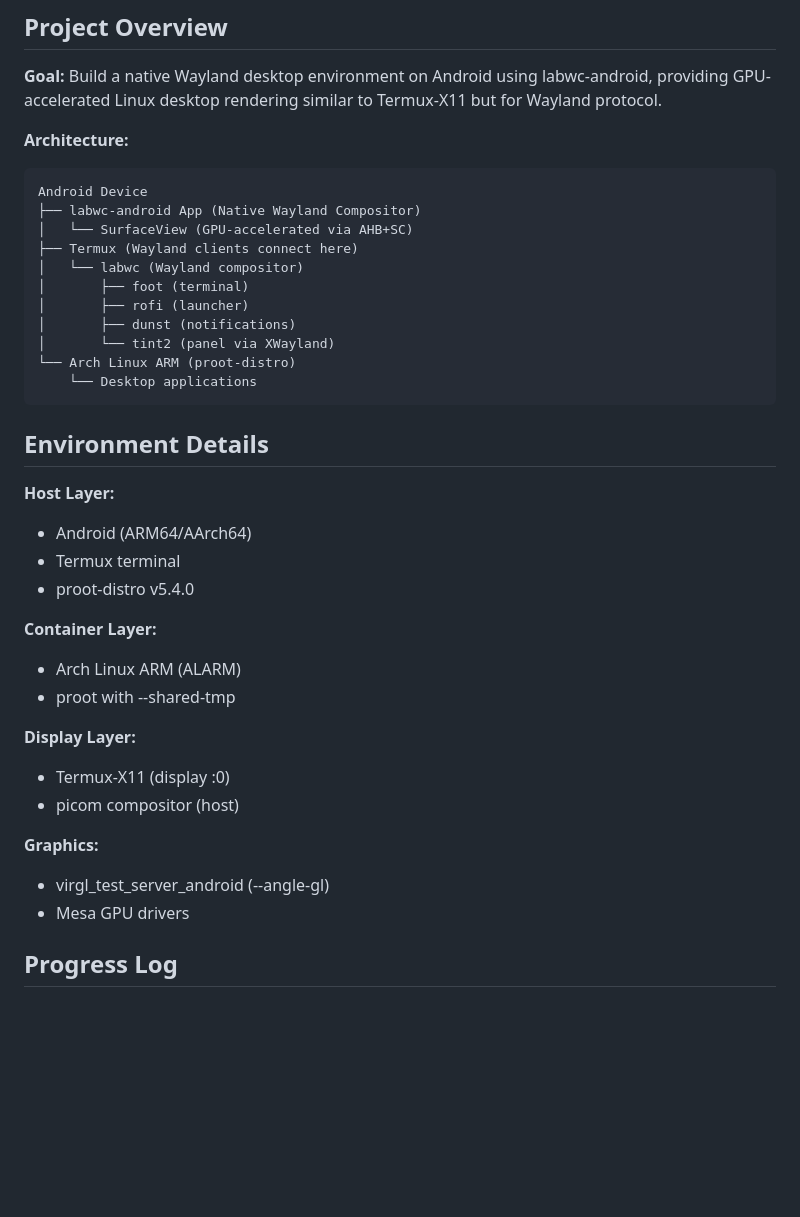
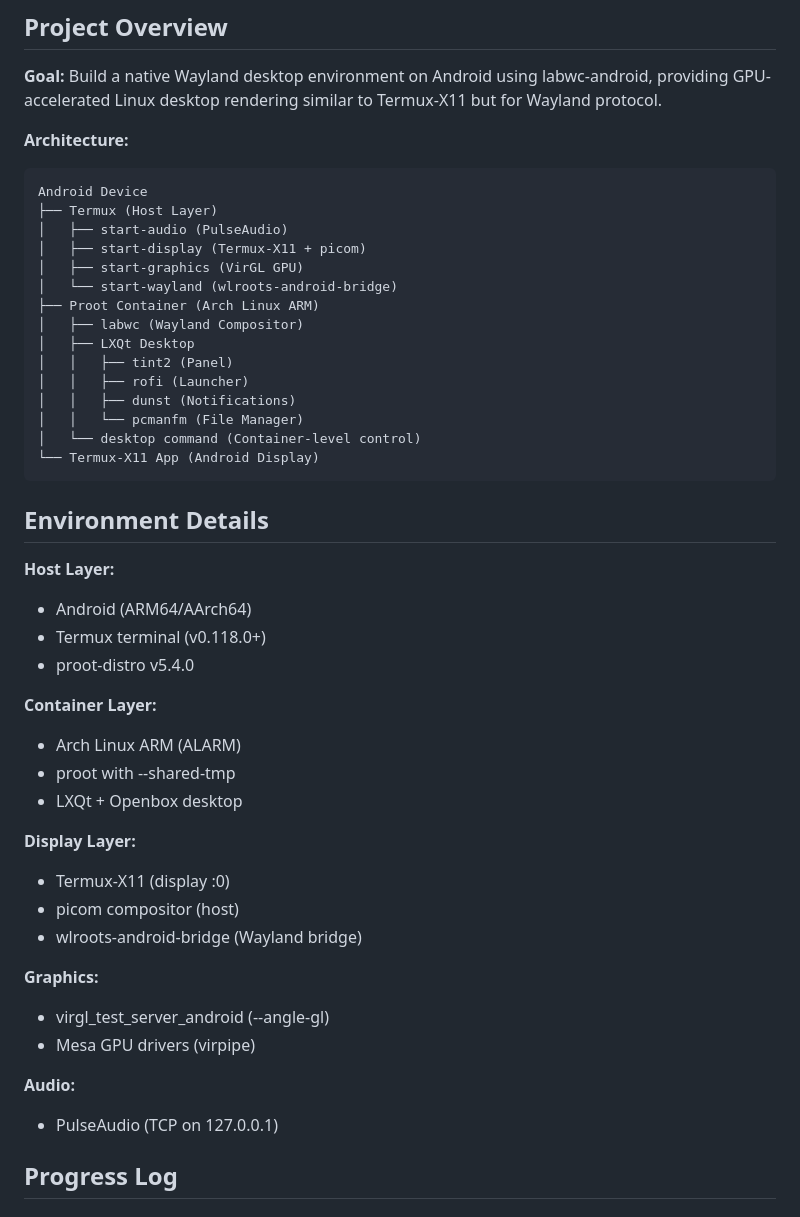
Before and after one commit to adittaya/labwc-android, a Markdown page: AGENTS.md, the part around one of its changes. GitHub-like rendering; blank space fills up the shorter version.

````diff
--- a/AGENTS.md
+++ b/AGENTS.md
@@ -7,36 +7,45 @@
 **Architecture:**
 ```
 Android Device
-├── labwc-android App (Native Wayland Compositor)
-│   └── SurfaceView (GPU-accelerated via AHB+SC)
-├── Termux (Wayland clients connect here)
-│   └── labwc (Wayland compositor)
-│       ├── foot (terminal)
-│       ├── rofi (launcher)
-│       ├── dunst (notifications)
-│       └── tint2 (panel via XWayland)
-└── Arch Linux ARM (proot-distro)
-    └── Desktop applications
+├── Termux (Host Layer)
+│   ├── start-audio (PulseAudio)
+│   ├── start-display (Termux-X11 + picom)
+│   ├── start-graphics (VirGL GPU)
+│   └── start-wayland (wlroots-android-bridge)
+├── Proot Container (Arch Linux ARM)
+│   ├── labwc (Wayland Compositor)
+│   ├── LXQt Desktop
+│   │   ├── tint2 (Panel)
+│   │   ├── rofi (Launcher)
+│   │   ├── dunst (Notifications)
+│   │   └── pcmanfm (File Manager)
+│   └── desktop command (Container-level control)
+└── Termux-X11 App (Android Display)
 ```
 
 ## Environment Details
 
 **Host Layer:**
 - Android (ARM64/AArch64)
-- Termux terminal
+- Termux terminal (v0.118.0+)
 - proot-distro v5.4.0
 
 **Container Layer:**
 - Arch Linux ARM (ALARM)
 - proot with --shared-tmp
+- LXQt + Openbox desktop
 
 **Display Layer:**
 - Termux-X11 (display :0)
 - picom compositor (host)
+- wlroots-android-bridge (Wayland bridge)
 
 **Graphics:**
 - virgl_test_server_android (--angle-gl)
-- Mesa GPU drivers
+- Mesa GPU drivers (virpipe)
+
+**Audio:**
+- PulseAudio (TCP on 127.0.0.1)
 
 ## Progress Log
 
````
Also changed, not shown: other parts of AGENTS.md (+103 -33 lines).
